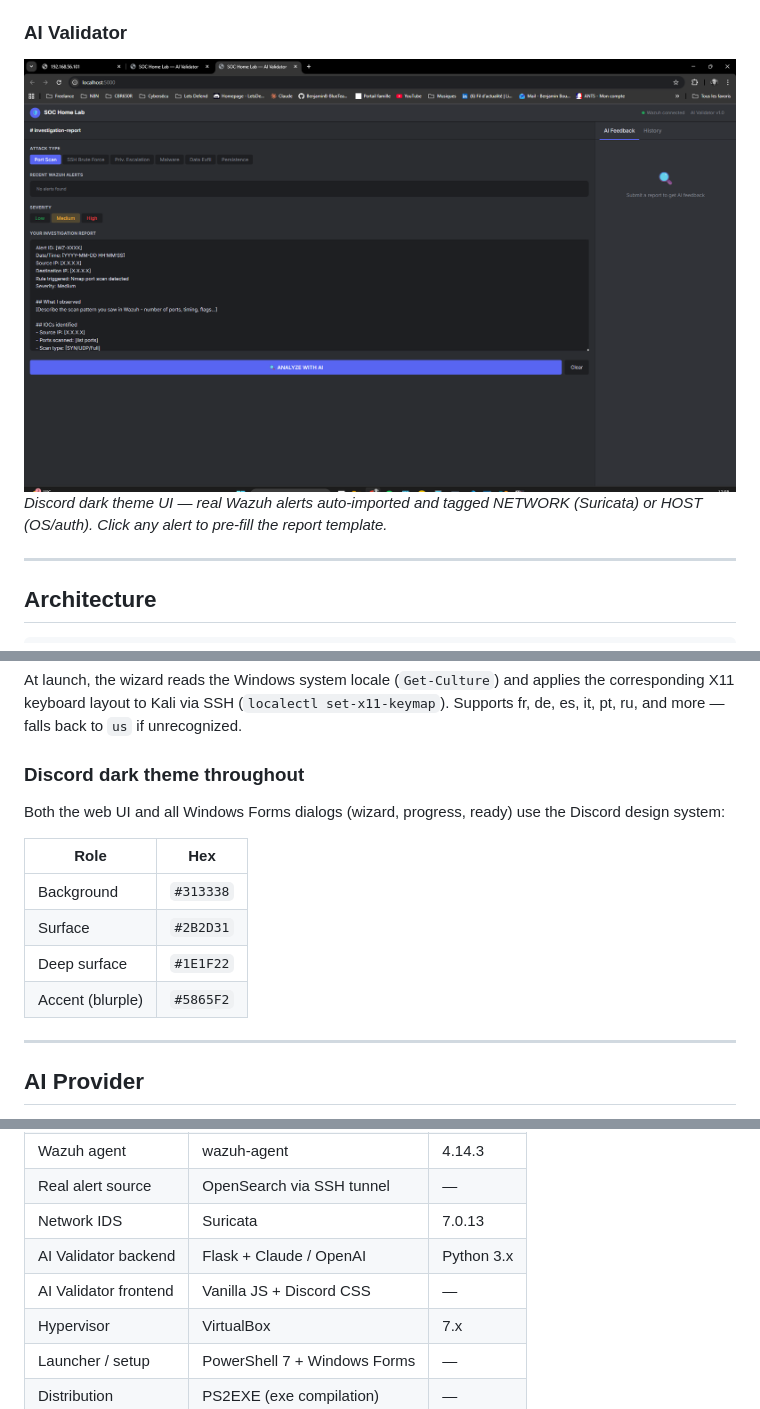
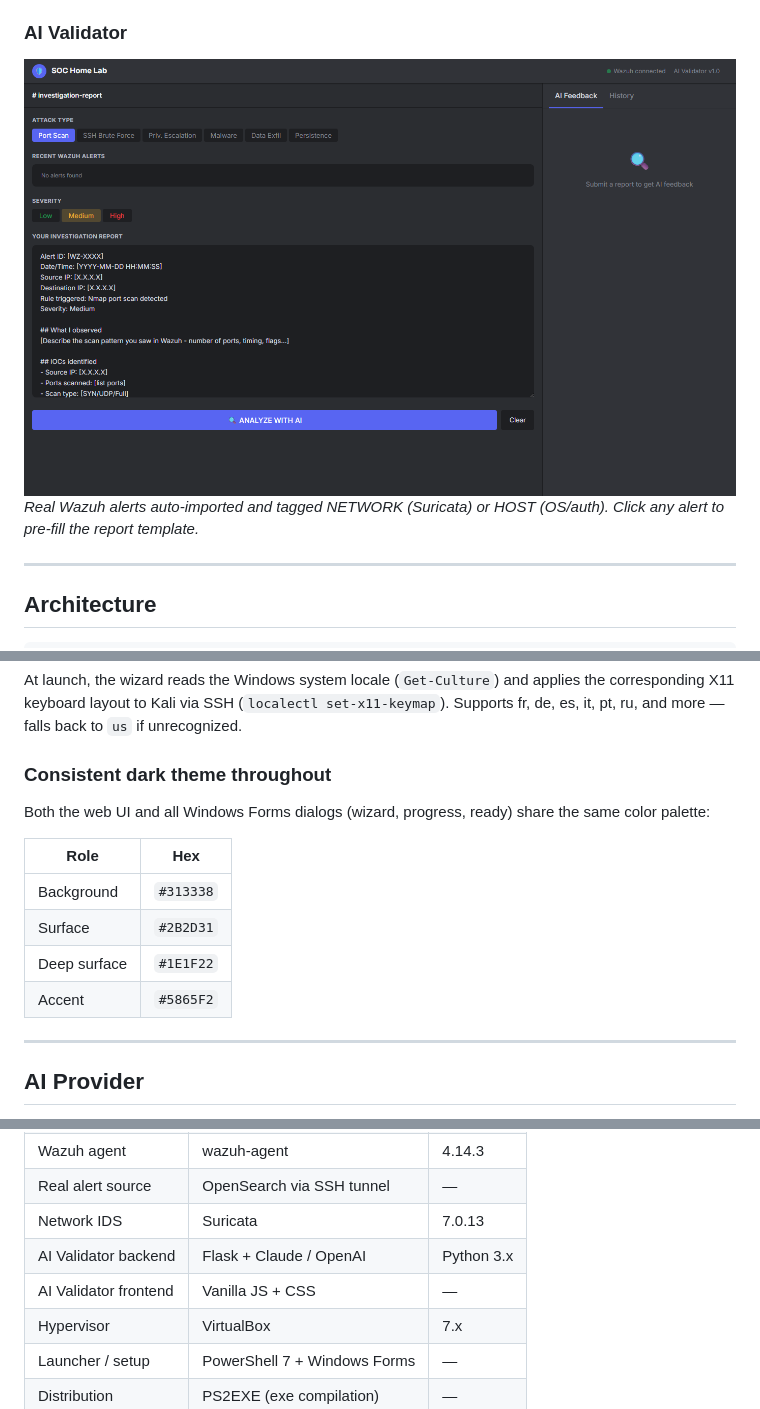
Before and after one commit to BenjaminB-BlueTeam/soc-home-lab, a Markdown page: README.md, 3 parts joined by grey strips. GitHub-like rendering; pictures changed too: docs/screenshots/validator.png.

Commit message:
Clean README: remove theme name, replace validator screenshot with headless capture
Co-Authored-By: Claude Sonnet 4.6 <noreply@anthropic.com>

```diff
--- a/README.md
+++ b/README.md
@@ -27,7 +27,7 @@ Practice real SOC analyst workflows: detect attacks with Wazuh, investigate aler
 
 ### AI Validator
 ![AI Validator](docs/screenshots/validator.png)
-*Discord dark theme UI — real Wazuh alerts auto-imported and tagged NETWORK (Suricata) or HOST (OS/auth). Click any alert to pre-fill the report template.*
+*Real Wazuh alerts auto-imported and tagged NETWORK (Suricata) or HOST (OS/auth). Click any alert to pre-fill the report template.*
 
 ---
 
@@ -121,15 +121,15 @@ Submit a report and get:
 ### Keyboard layout auto-detection
 At launch, the wizard reads the Windows system locale (`Get-Culture`) and applies the corresponding X11 keyboard layout to Kali via SSH (`localectl set-x11-keymap`). Supports fr, de, es, it, pt, ru, and more — falls back to `us` if unrecognized.
 
-### Discord dark theme throughout
-Both the web UI and all Windows Forms dialogs (wizard, progress, ready) use the Discord design system:
+### Consistent dark theme throughout
+Both the web UI and all Windows Forms dialogs (wizard, progress, ready) share the same color palette:
 
 | Role | Hex |
 |---|---|
 | Background | `#313338` |
 | Surface | `#2B2D31` |
 | Deep surface | `#1E1F22` |
-| Accent (blurple) | `#5865F2` |
+| Accent | `#5865F2` |
 
 ---
 
@@ -183,7 +183,7 @@ Each scenario has a matching report template in the AI Validator (selectable via
 | Real alert source | OpenSearch via SSH tunnel | — |
 | Network IDS | Suricata | 7.0.13 |
 | AI Validator backend | Flask + Claude / OpenAI | Python 3.x |
-| AI Validator frontend | Vanilla JS + Discord CSS | — |
+| AI Validator frontend | Vanilla JS + CSS | — |
 | Hypervisor | VirtualBox | 7.x |
 | Launcher / setup | PowerShell 7 + Windows Forms | — |
 | Distribution | PS2EXE (exe compilation) | — |
```
Also changed, not shown: other parts of README.md (+3 -3 lines).
